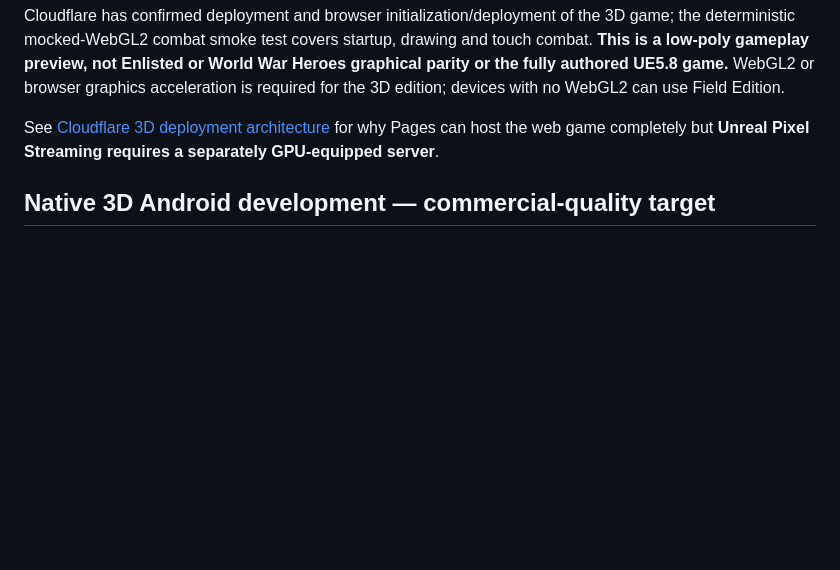
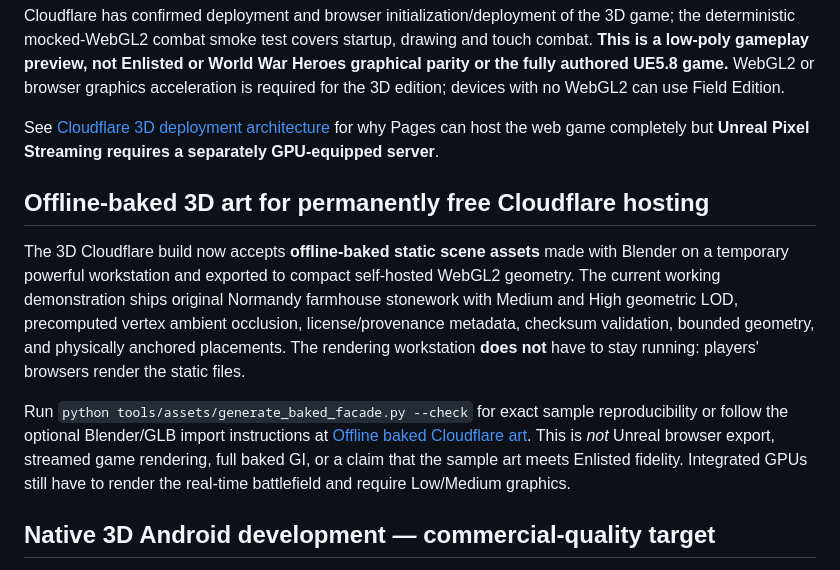
Before and after one commit to Tommaso-R-Marena/Warrior-s-Paradise, a Markdown page: README.md, the part around the change. Rendered like a GitHub page; blank space fills up the shorter version.

Commit message:
docs: link offline GPU-once/browser-forever static content pipeline

```diff
--- a/README.md
+++ b/README.md
@@ -23,6 +23,23 @@ This is an actual **WebGL2-rendered 3D** WWII skirmish (not raycasting): perspec
 Cloudflare has confirmed deployment and browser initialization/deployment of the 3D game; the deterministic mocked-WebGL2 combat smoke test covers startup, drawing and touch combat. **This is a low-poly gameplay preview, not Enlisted or World War Heroes graphical parity or the fully authored UE5.8 game.** WebGL2 or browser graphics acceleration is required for the 3D edition; devices with no WebGL2 can use Field Edition.
 
 See [Cloudflare 3D deployment architecture](docs/CLOUDFLARE_3D_DEPLOYMENT.md) for why Pages can host the web game completely but **Unreal Pixel Streaming requires a separately GPU-equipped server**.
+
+## Offline-baked 3D art for permanently free Cloudflare hosting
+
+The 3D Cloudflare build now accepts **offline-baked static scene assets** made
+with Blender on a temporary powerful workstation and exported to compact
+self-hosted WebGL2 geometry. The current working demonstration ships original
+Nor­mandy farmhouse stonework with Medium and High geometric LOD, precomputed
+vertex ambient occlusion, license/provenance metadata, checksum validation,
+bounded geometry, and physically anchored placements. The rendering workstation
+**does not** have to stay running: players' browsers render the static files.
+
+Run `python tools/assets/generate_baked_facade.py --check` for exact sample
+reproducibility or follow the optional Blender/GLB import instructions at
+[Offline baked Cloudflare art](docs/OFFLINE_BAKED_CLOUDFLARE_ART.md).
+This is *not* Unreal browser export, streamed game rendering, full baked GI,
+or a claim that the sample art meets Enlisted fidelity. Integrated GPUs still
+have to render the real-time battlefield and require Low/Medium graphics.
 
 ## Native 3D Android development — commercial-quality target
 
```
